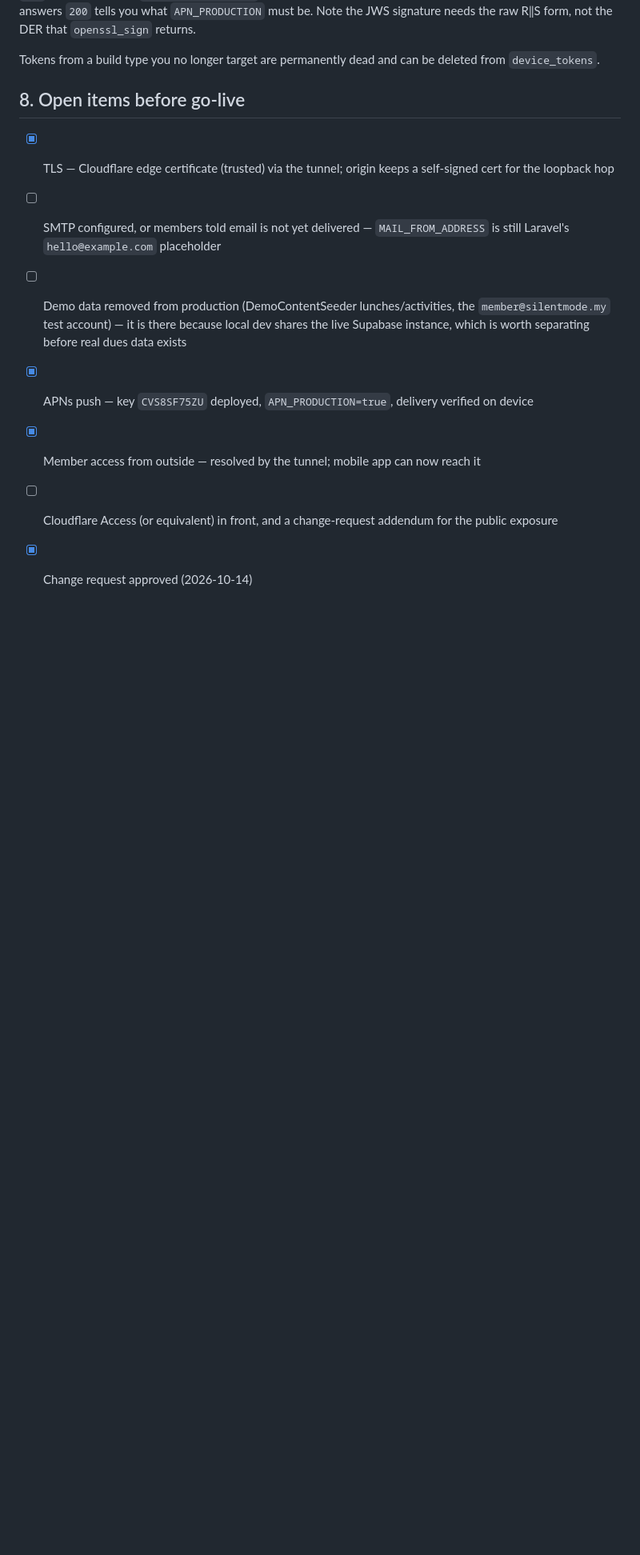
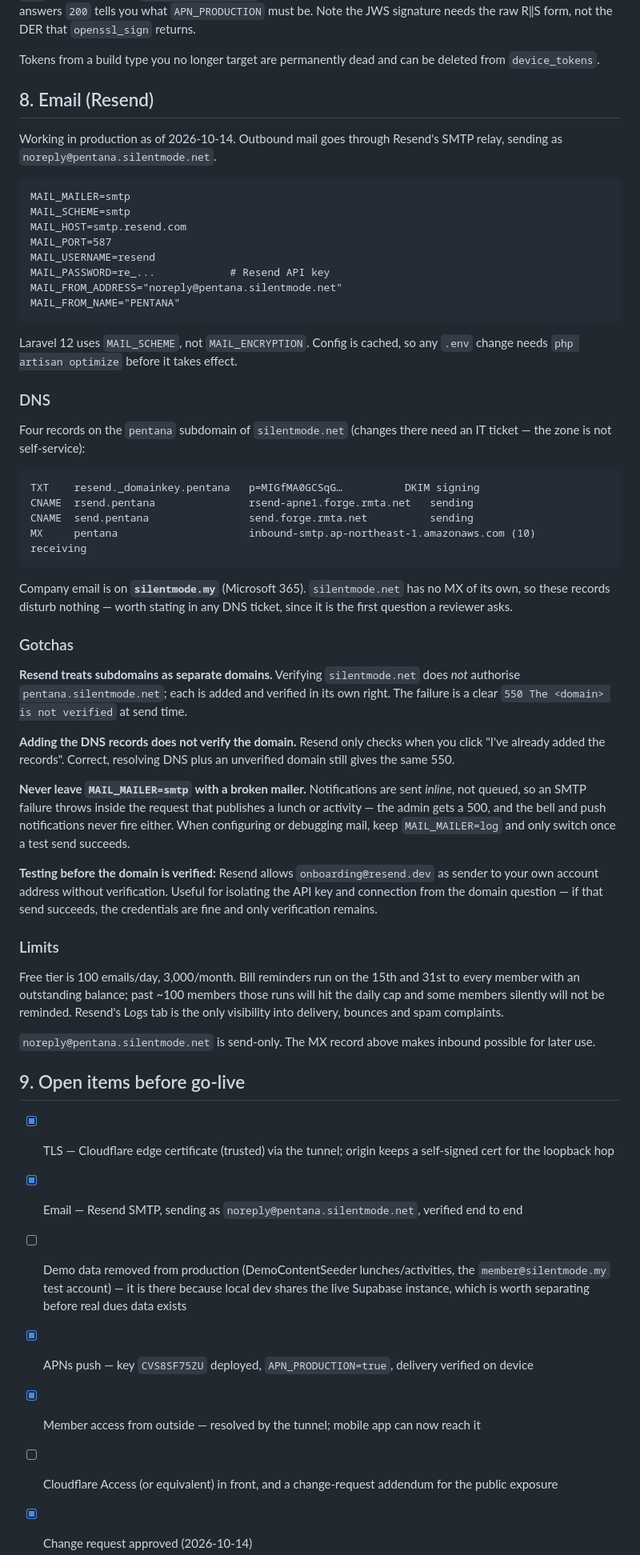
Before and after one commit to fahmi-dzulqarnain/pentana-system, a Markdown page: docs/deployment-internal-server.md, the part around the change. Shown at 80% size. Rendered like a GitHub page; blank space fills up the shorter version.

Commit message:
docs: Resend email setup and the inline-send hazard
Outbound mail is live, sending as noreply@pentana.silentmode.net.

The hazard worth recording: notifications send inline rather than
queued, so leaving MAIL_MAILER=smtp with a misconfigured mailer throws
inside the request that publishes a lunch or activity. The admin gets a
500 and the bell and push notifications never fire either — a mail
problem presents as the publish feature being broken. Keep the log
driver until a test send succeeds.

Also records that Resend treats subdomains as separate domains, that
adding DNS records does not itself trigger verification, and that
onboarding@resend.dev can isolate credential problems from domain
verification ones.

Notes the DNS records and that company mail is on silentmode.my
(Microsoft 365) while silentmode.net has no MX — the line that makes a
DNS ticket reviewable at a glance.

Co-Authored-By: Claude Opus 5 <noreply@anthropic.com>

````diff
--- a/docs/deployment-internal-server.md
+++ b/docs/deployment-internal-server.md
@@ -272,11 +272,76 @@ signature needs the raw R‖S form, not the DER that `openssl_sign` returns.
 Tokens from a build type you no longer target are permanently dead and can be deleted from
 `device_tokens`.
 
-## 8. Open items before go-live
+## 8. Email (Resend)
+
+Working in production as of 2026-10-14. Outbound mail goes through Resend's SMTP relay,
+sending as `noreply@pentana.silentmode.net`.
+
+```dotenv
+MAIL_MAILER=smtp
+MAIL_SCHEME=smtp
+MAIL_HOST=smtp.resend.com
+MAIL_PORT=587
+MAIL_USERNAME=resend
+MAIL_PASSWORD=re_...            # Resend API key
+MAIL_FROM_ADDRESS="noreply@pentana.silentmode.net"
+MAIL_FROM_NAME="PENTANA"
+```
+
+Laravel 12 uses `MAIL_SCHEME`, not `MAIL_ENCRYPTION`. Config is cached, so any `.env`
+change needs `php artisan optimize` before it takes effect.
+
+### DNS
+
+Four records on the `pentana` subdomain of `silentmode.net` (changes there need an IT
+ticket — the zone is not self-service):
+
+```
+TXT    resend._domainkey.pentana   p=MIGfMA0GCSqG…          DKIM signing
+CNAME  rsend.pentana               rsend-apne1.forge.rmta.net   sending
+CNAME  send.pentana                send.forge.rmta.net          sending
+MX     pentana                     inbound-smtp.ap-northeast-1.amazonaws.com (10)   receiving
+```
+
+Company email is on **`silentmode.my`** (Microsoft 365). `silentmode.net` has no MX of its
+own, so these records disturb nothing — worth stating in any DNS ticket, since it is the
+first question a reviewer asks.
+
+### Gotchas
+
+**Resend treats subdomains as separate domains.** Verifying `silentmode.net` does *not*
+authorise `pentana.silentmode.net`; each is added and verified in its own right. The
+failure is a clear `550 The <domain> is not verified` at send time.
+
+**Adding the DNS records does not verify the domain.** Resend only checks when you click
+"I've already added the records". Correct, resolving DNS plus an unverified domain still
+gives the same 550.
+
+**Never leave `MAIL_MAILER=smtp` with a broken mailer.** Notifications are sent *inline*,
+not queued, so an SMTP failure throws inside the request that publishes a lunch or
+activity — the admin gets a 500, and the bell and push notifications never fire either.
+When configuring or debugging mail, keep `MAIL_MAILER=log` and only switch once a test
+send succeeds.
+
+**Testing before the domain is verified:** Resend allows `onboarding@resend.dev` as sender
+to your own account address without verification. Useful for isolating the API key and
+connection from the domain question — if that send succeeds, the credentials are fine and
+only verification remains.
+
+### Limits
+
+Free tier is 100 emails/day, 3,000/month. Bill reminders run on the 15th and 31st to every
+member with an outstanding balance; past ~100 members those runs will hit the daily cap and
+some members silently will not be reminded. Resend's Logs tab is the only visibility into
+delivery, bounces and spam complaints.
+
+`noreply@pentana.silentmode.net` is send-only. The MX record above makes inbound possible
+for later use.
+
+## 9. Open items before go-live
 
 - [x] TLS — Cloudflare edge certificate (trusted) via the tunnel; origin keeps a self-signed cert for the loopback hop
-- [ ] SMTP configured, or members told email is not yet delivered — `MAIL_FROM_ADDRESS` is
-      still Laravel's `hello@example.com` placeholder
+- [x] Email — Resend SMTP, sending as `noreply@pentana.silentmode.net`, verified end to end
 - [ ] Demo data removed from production (DemoContentSeeder lunches/activities, the
       `member@silentmode.my` test account) — it is there because local dev shares the live
       Supabase instance, which is worth separating before real dues data exists
````
